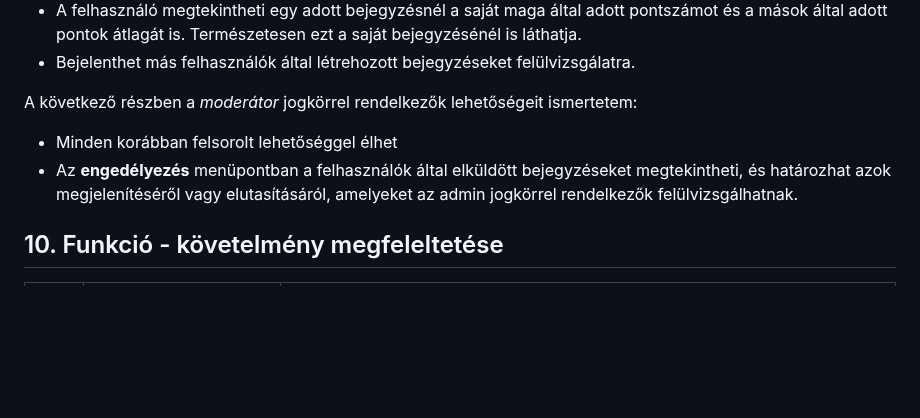
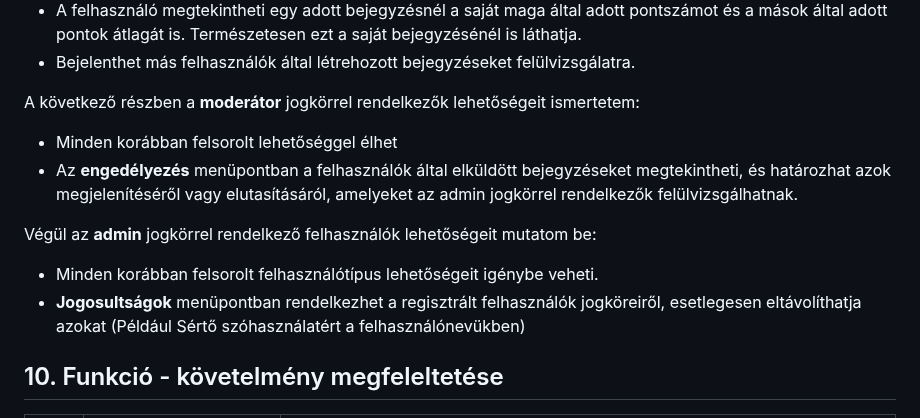
Before and after one commit to Drntth/rozsdas_rakollo, a Markdown page: Doc/funkspec.md, the part around the change. GitHub-like rendering; blank space fills up the shorter version.

Commit message:
forgatokonyv admin

```diff
--- a/Doc/funkspec.md
+++ b/Doc/funkspec.md
@@ -203,9 +203,13 @@ Az ***elküldés*** gomb megnyomása után a bejegyzés megjelenik a nagyobb jog
 Természetesen ezt a saját bejegyzésénél is láthatja.
 + Bejelenthet más felhasználók által létrehozott bejegyzéseket felülvizsgálatra.
 
-A következő részben a *moderátor* jogkörrel rendelkezők lehetőségeit ismertetem:
+A következő részben a **moderátor** jogkörrel rendelkezők lehetőségeit ismertetem:
 + Minden korábban felsorolt lehetőséggel élhet
 + Az **engedélyezés** menüpontban a felhasználók által elküldött bejegyzéseket megtekintheti, és határozhat azok megjelenítéséről vagy elutasításáról, amelyeket az admin jogkörrel rendelkezők felülvizsgálhatnak.
+
+Végül az **admin** jogkörrel rendelkező felhasználók lehetőségeit mutatom be:
++ Minden korábban felsorolt felhasználótípus lehetőségeit igénybe veheti.
++ __Jogosultságok__ menüpontban rendelkezhet a regisztrált felhasználók jogköreiről, esetlegesen eltávolíthatja azokat (Például Sértő szóhasználatért a felhasználónevükben)
 
 
 ## 10. Funkció - követelmény megfeleltetése
```
